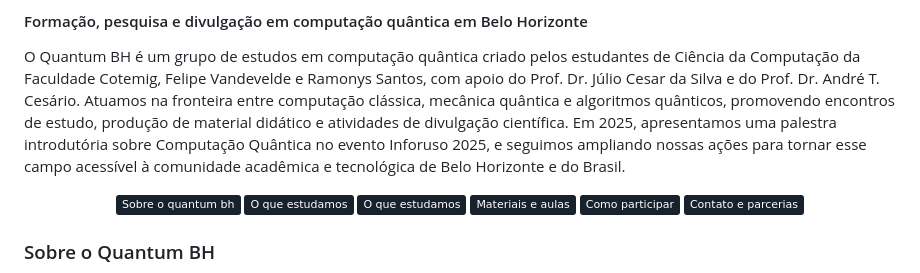
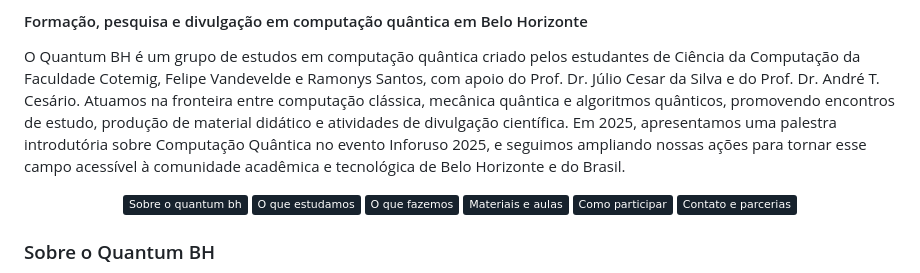
Before and after one commit to quantumbelohorizonte/quantumbh.org, a Markdown page: README.md, the part around the change. Drawn GitHub-style; badges without logos.

```diff
--- a/README.md
+++ b/README.md
@@ -8,10 +8,10 @@ Em 2025, apresentamos uma palestra introdutória sobre Computação Quântica no
 <div align="center">
   <a href="/#sobre-o-quantum-bh-sobre-o-quantum-bh"><img src="https://img.shields.io/badge/Sobre_o_quantum_bh-17222D" alt="Sobre o grupo"></a>
   <a href="/#linhas-de-estudo-e-temas-centrais"><img src="https://img.shields.io/badge/O_que_estudamos-17222D" alt="O que estudamos"></a>
-  <a href="/#atividades-e-eventos"><img src="https://img.shields.io/badge/O_que_estudamos-17222D" alt="Materiais e aulas"></a>
-  <a href="/#materiais-did%C3%A1ticos-e-aulas"><img src="https://img.shields.io/badge/Materiais_e_aulas-17222D" alt="O que estudamos"></a>
-  <a href="/#como-participar"><img src="https://img.shields.io/badge/Como_participar-17222D" alt="O que estudamos"></a>
-  <a href="/#contato-e-parcerias"><img src="https://img.shields.io/badge/Contato_e_parcerias-17222D" alt="O que estudamos"></a>
+  <a href="/#atividades-e-eventos"><img src="https://img.shields.io/badge/O_que_fazemos-17222D" alt="O que fazemos"></a>
+  <a href="/#materiais-did%C3%A1ticos-e-aulas"><img src="https://img.shields.io/badge/Materiais_e_aulas-17222D" alt="Materiais e aulas"></a>
+  <a href="/#como-participar"><img src="https://img.shields.io/badge/Como_participar-17222D" alt="Como participar"></a>
+  <a href="/#contato-e-parcerias"><img src="https://img.shields.io/badge/Contato_e_parcerias-17222D" alt="Contato e parcerias"></a>
 </div>
 
 ### Sobre o Quantum BH
```
